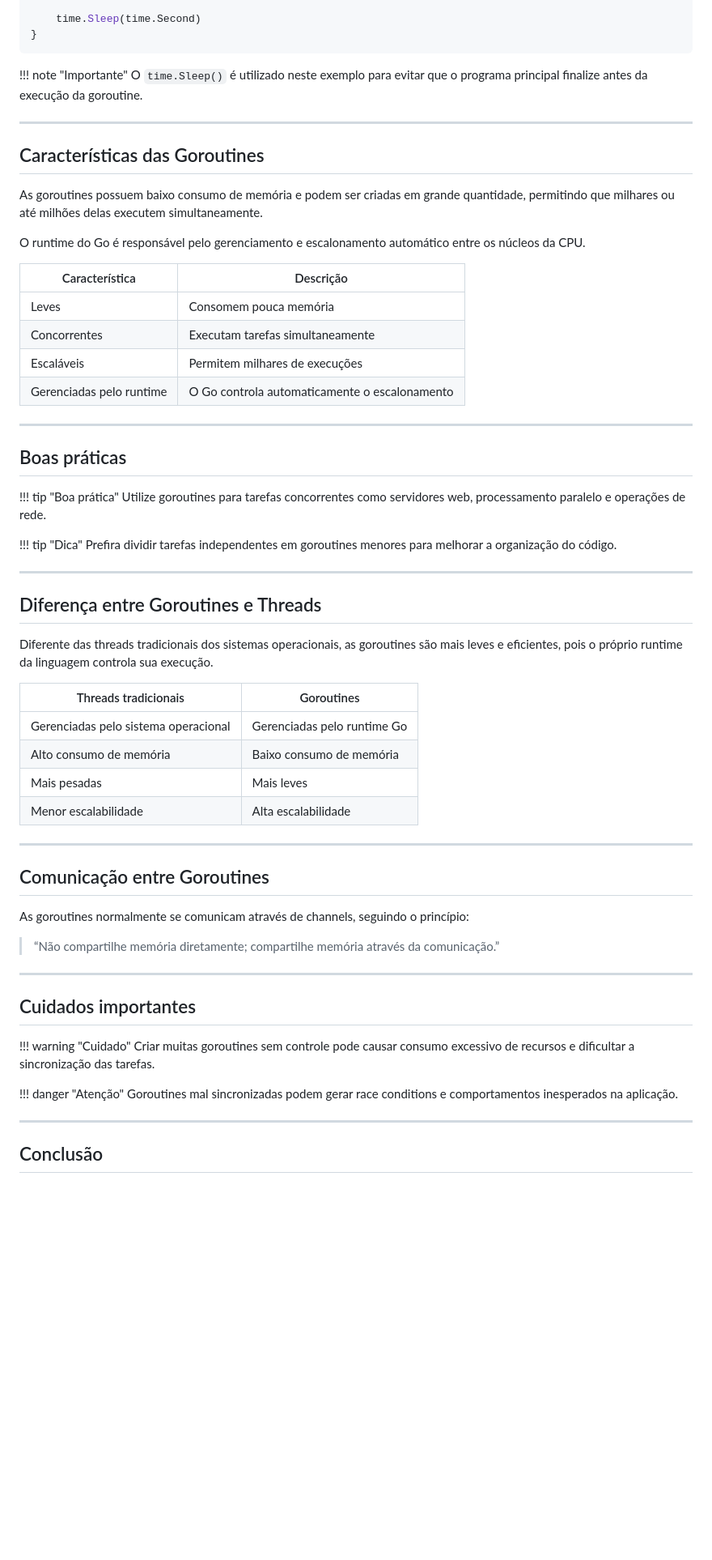
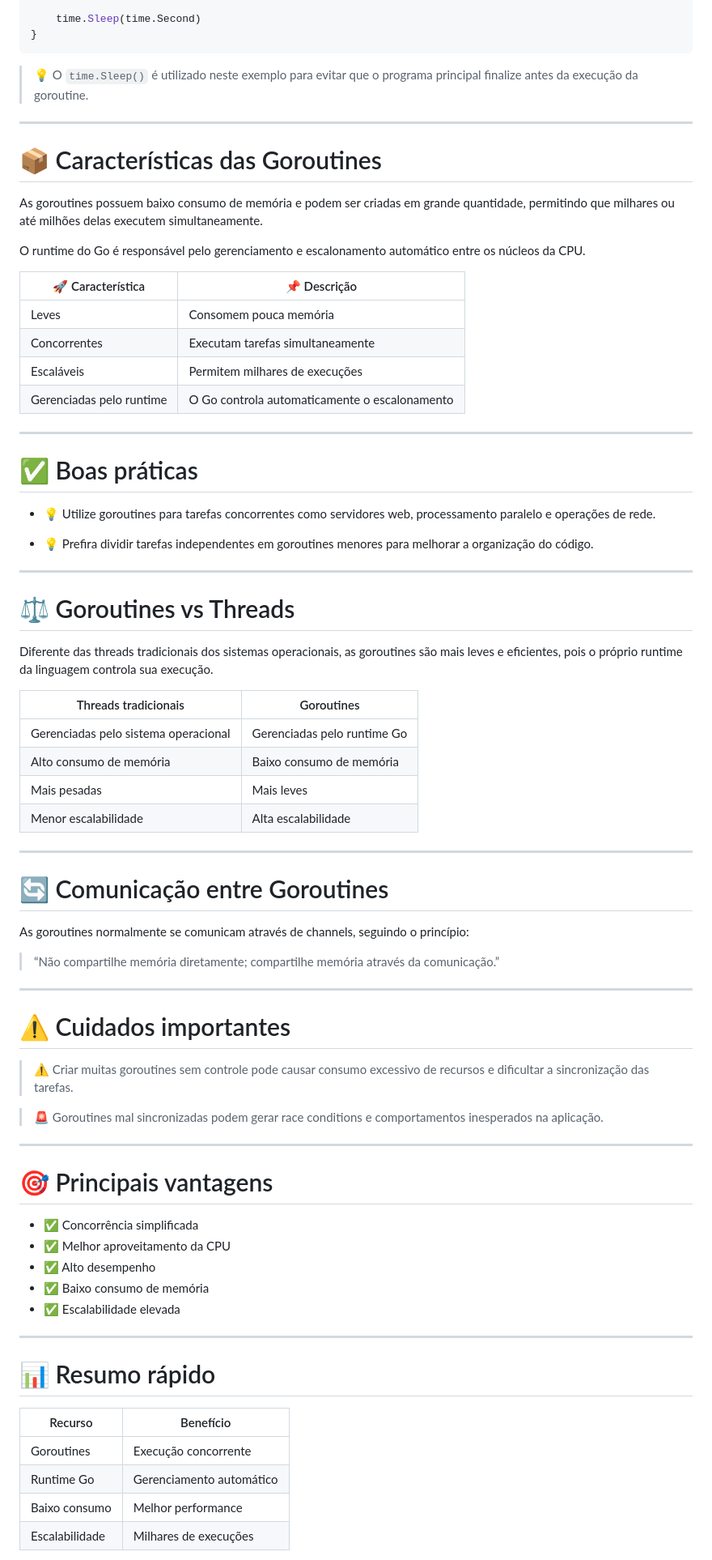
Before and after one commit to impacta-gb/projeto-ctt-ap2-snake_case, a Markdown page: docs/07-Goroutines.md, the part around one of its changes. Shown at 81% size. GitHub-like rendering; blank space fills up the shorter version.

Commit message:
Revise Goroutines documentation for clarity and structure
Updated formatting and structure of the Goroutines documentation, enhancing readability and clarity with new headings and icons.

````diff
--- a/docs/07-Goroutines.md
+++ b/docs/07-Goroutines.md
@@ -41,18 +47,17 @@ func main() {
 }
 ```
 
-!!! note "Importante"
-O `time.Sleep()` é utilizado neste exemplo para evitar que o programa principal finalize antes da execução da goroutine.
+> 💡 O `time.Sleep()` é utilizado neste exemplo para evitar que o programa principal finalize antes da execução da goroutine.
 
 ---
 
-## Características das Goroutines
+# 📦 Características das Goroutines
 
 As goroutines possuem baixo consumo de memória e podem ser criadas em grande quantidade, permitindo que milhares ou até milhões delas executem simultaneamente.
 
 O runtime do Go é responsável pelo gerenciamento e escalonamento automático entre os núcleos da CPU.
 
-| Característica           | Descrição                                     |
+| 🚀 Característica        | 📌 Descrição                                  |
 | ------------------------ | --------------------------------------------- |
 | Leves                    | Consomem pouca memória                        |
 | Concorrentes             | Executam tarefas simultaneamente              |
@@ -61,17 +66,15 @@ O runtime do Go é responsável pelo gerenciamento e escalonamento automático e
 
 ---
 
-## Boas práticas
+# ✅ Boas práticas
 
-!!! tip "Boa prática"
-Utilize goroutines para tarefas concorrentes como servidores web, processamento paralelo e operações de rede.
+* 💡 Utilize goroutines para tarefas concorrentes como servidores web, processamento paralelo e operações de rede.
 
-!!! tip "Dica"
-Prefira dividir tarefas independentes em goroutines menores para melhorar a organização do código.
+* 💡 Prefira dividir tarefas independentes em goroutines menores para melhorar a organização do código.
 
 ---
 
-## Diferença entre Goroutines e Threads
+# ⚖️ Goroutines vs Threads
 
 Diferente das threads tradicionais dos sistemas operacionais, as goroutines são mais leves e eficientes, pois o próprio runtime da linguagem controla sua execução.
 
@@ -84,7 +87,7 @@ Diferente das threads tradicionais dos sistemas operacionais, as goroutines são
 
 ---
 
-## Comunicação entre Goroutines
+# 🔄 Comunicação entre Goroutines
 
 As goroutines normalmente se comunicam através de channels, seguindo o princípio:
 
@@ -92,14 +95,30 @@ As goroutines normalmente se comunicam através de channels, seguindo o princíp
 
 ---
 
-## Cuidados importantes
+# ⚠️ Cuidados importantes
 
-!!! warning "Cuidado"
-Criar muitas goroutines sem controle pode causar consumo excessivo de recursos e dificultar a sincronização das tarefas.
+> ⚠️ Criar muitas goroutines sem controle pode causar consumo excessivo de recursos e dificultar a sincronização das tarefas.
 
-!!! danger "Atenção"
-Goroutines mal sincronizadas podem gerar race conditions e comportamentos inesperados na aplicação.
+> 🚨 Goroutines mal sincronizadas podem gerar race conditions e comportamentos inesperados na aplicação.
 
 ---
 
-## Conclusão
+# 🎯 Principais vantagens
+
+* ✅ Concorrência simplificada
+* ✅ Melhor aproveitamento da CPU
+* ✅ Alto desempenho
+* ✅ Baixo consumo de memória
+* ✅ Escalabilidade elevada
+
+---
+
+# 📊 Resumo rápido
+
+| Recurso        | Benefício                |
+| -------------- | ------------------------ |
+| Goroutines     | Execução concorrente     |
+| Runtime Go     | Gerenciamento automático |
+| Baixo consumo  | Melhor performance       |
+| Escalabilidade | Milhares de execuções    |
+
````
Also changed, not shown: other parts of docs/07-Goroutines.md (+14 -5 lines).
